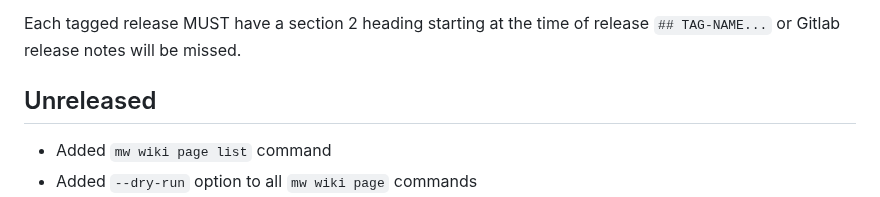
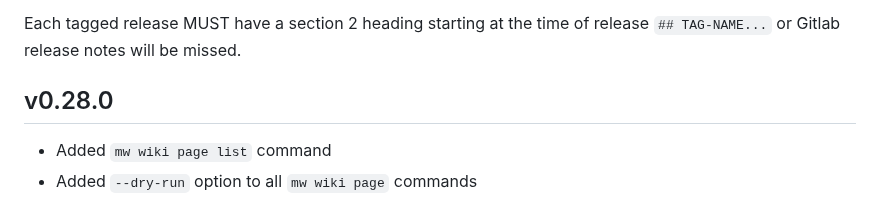
Before and after one commit to wikimedia/mediawiki-tools-cli, a Markdown page: CHANGELOG.md, the part around the change. GitHub-like rendering.

Commit message:
CHANGELOG v0.28.0

```diff
--- a/CHANGELOG.md
+++ b/CHANGELOG.md
@@ -4,7 +4,7 @@ All notable changes to this project will be documented in this file.
 
 Each tagged release MUST have a section 2 heading starting at the time of release `## TAG-NAME...` or Gitlab release notes will be missed.
 
-## Unreleased
+## v0.28.0
 
 - Added `mw wiki page list` command
 - Added `--dry-run` option to all `mw wiki page` commands
```
